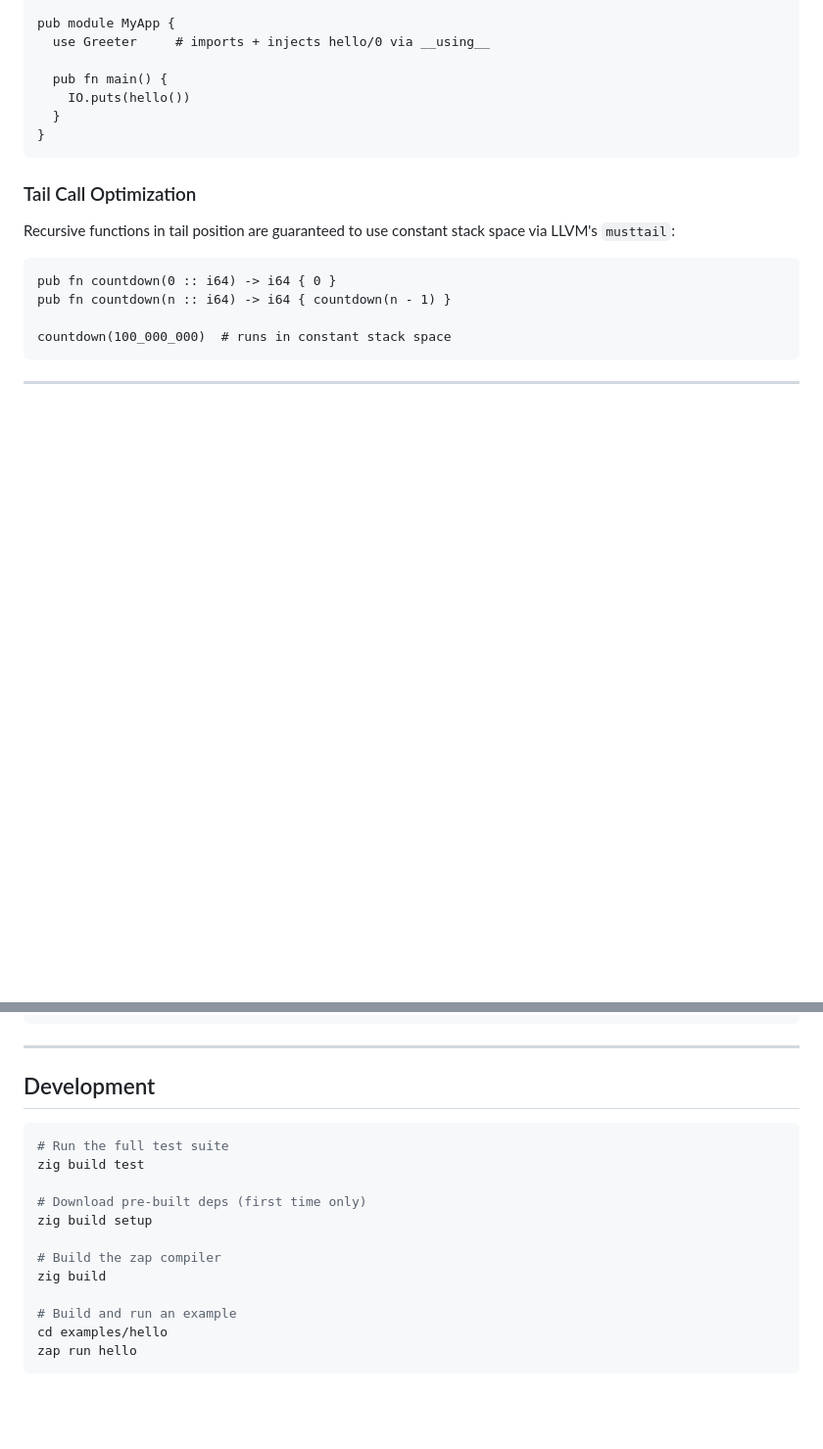
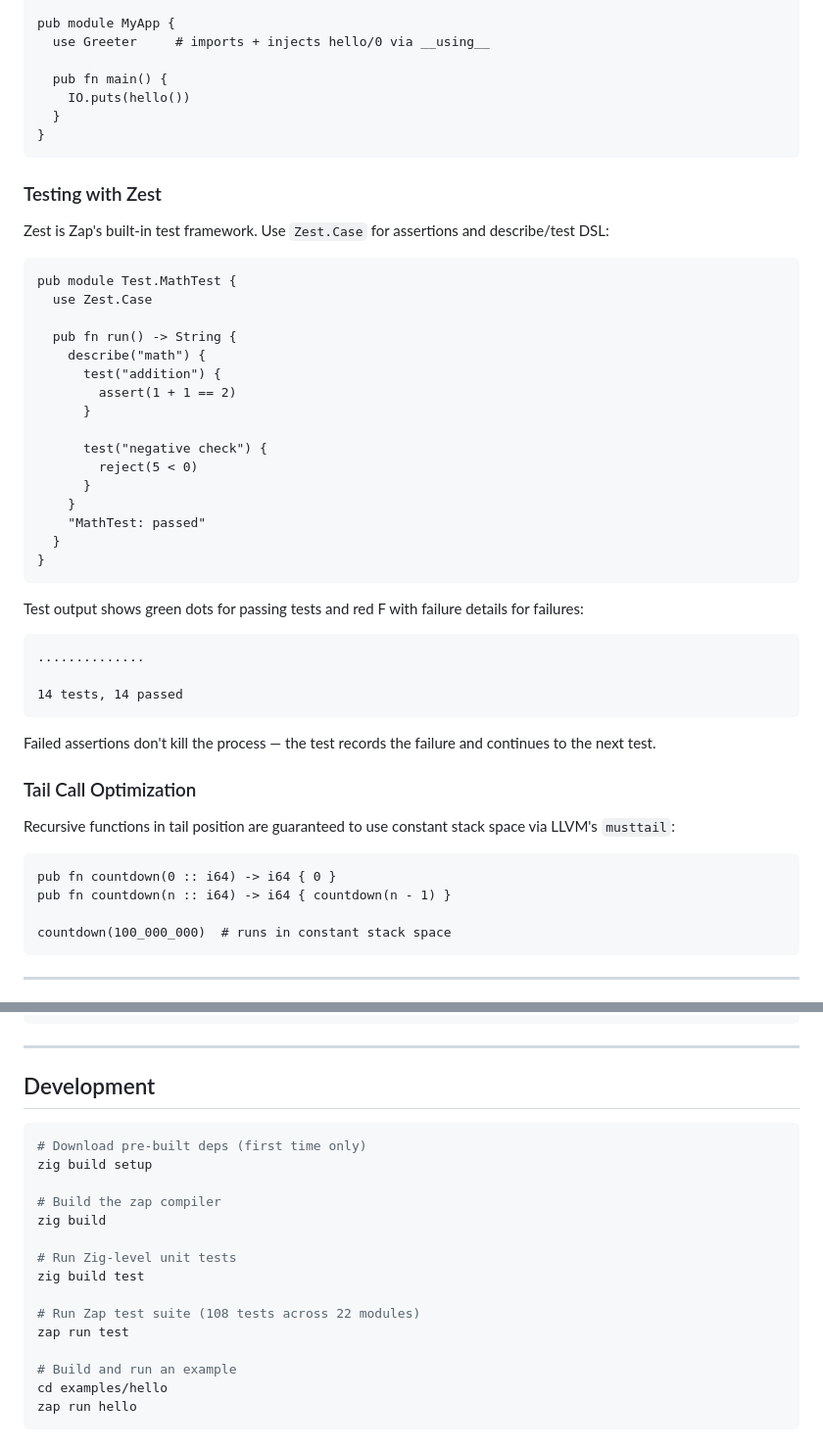
Before and after one commit to DockYard/zap, a Markdown page: README.md, 2 parts joined by grey strips. Shown at 98% size. Rendered like a GitHub page; blank space fills up the shorter version.

````diff
--- a/README.md
+++ b/README.md
@@ -336,6 +336,39 @@ pub module MyApp {
 }
 ```
 
+### Testing with Zest
+
+Zest is Zap's built-in test framework. Use `Zest.Case` for assertions and describe/test DSL:
+
+```zap
+pub module Test.MathTest {
+  use Zest.Case
+
+  pub fn run() -> String {
+    describe("math") {
+      test("addition") {
+        assert(1 + 1 == 2)
+      }
+
+      test("negative check") {
+        reject(5 < 0)
+      }
+    }
+    "MathTest: passed"
+  }
+}
+```
+
+Test output shows green dots for passing tests and red F with failure details for failures:
+
+```
+..............
+
+14 tests, 14 passed
+```
+
+Failed assertions don't kill the process — the test records the failure and continues to the next test.
+
 ### Tail Call Optimization
 
 Recursive functions in tail position are guaranteed to use constant stack space via LLVM's `musttail`:
@@ -520,14 +578,17 @@ zap deps update [name]       Re-resolve dependencies and rewrite zap.lock
 ## Development
 
 ```sh
-# Run the full test suite
-zig build test
-
 # Download pre-built deps (first time only)
 zig build setup
 
 # Build the zap compiler
 zig build
+
+# Run Zig-level unit tests
+zig build test
+
+# Run Zap test suite (108 tests across 22 modules)
+zap run test
 
 # Build and run an example
 cd examples/hello
````
Also changed, not shown: other parts of README.md (+32 -7 lines).
